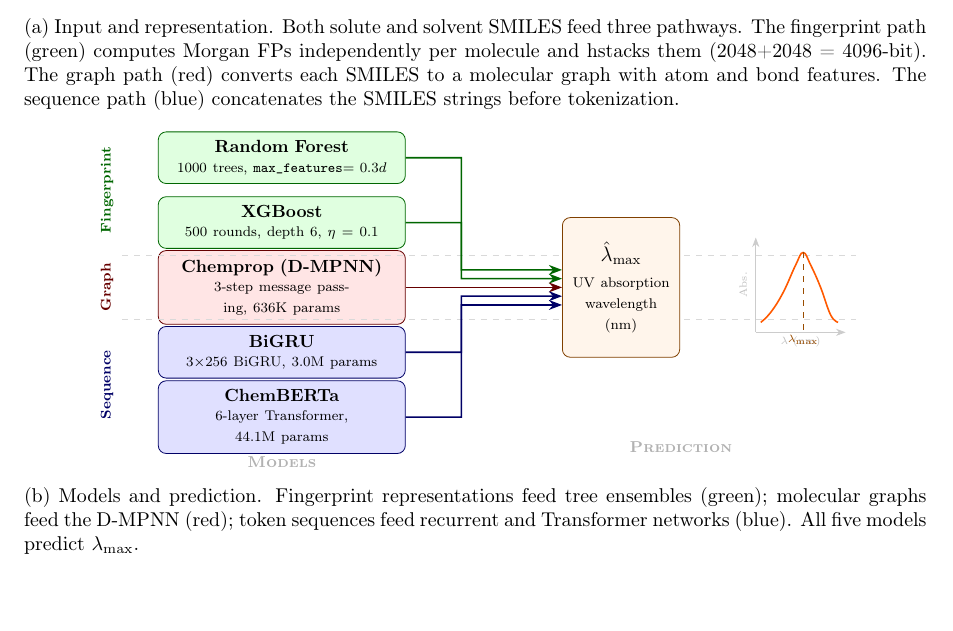
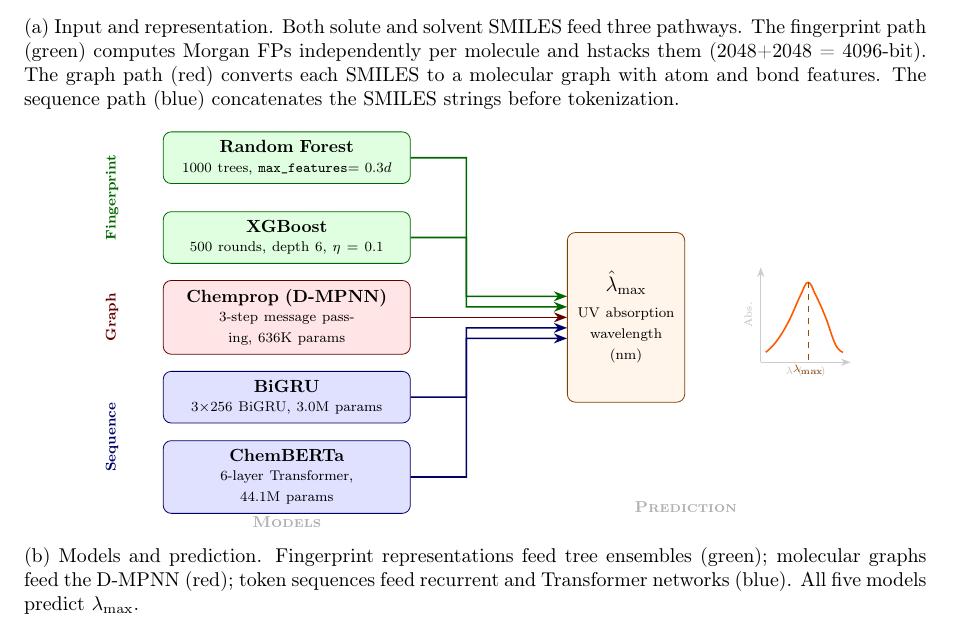
Before and after one commit to Umesh1608/ML_UV_models, a LaTeX paper (benchmark_paper.tex): part of page 2 of 32, cut so that both start at the same text. Compiled offline with pdfLaTeX.

Commit message:
Fix Figure 1(b): wider 1.6 spacing, remove dashed separators

```diff
--- a/benchmark_paper.tex
+++ b/benchmark_paper.tex
@@ -144,45 +144,41 @@ Interpretability analysis confirms that both RF feature importance and BiGRU gra
         arr/.style={->, thick},
     ]
 
-    % ---- Five models in three groups (equal 1.3 spacing) ----
-    \node[box, fill=green!12, draw=green!40!black] (rf) at (0, 2.6)
+    % ---- Five models, equal spacing, grouped by color ----
+    \node[box, fill=green!12, draw=green!40!black] (rf) at (0, 3.2)
         {\textbf{Random Forest}\\[-1pt]{\scriptsize 1000 trees, \texttt{max\_features}$= 0.3d$}};
 
-    \node[box, fill=green!12, draw=green!40!black] (xgb) at (0, 1.3)
+    \node[box, fill=green!12, draw=green!40!black] (xgb) at (0, 1.6)
         {\textbf{XGBoost}\\[-1pt]{\scriptsize 500 rounds, depth 6, $\eta = 0.1$}};
 
     \node[box, fill=red!10, draw=red!40!black] (chemprop) at (0, 0)
         {\textbf{Chemprop (D-MPNN)}\\[-1pt]{\scriptsize 3-step message passing, 636K params}};
 
-    \node[box, fill=blue!12, draw=blue!40!black] (bigru) at (0, -1.3)
+    \node[box, fill=blue!12, draw=blue!40!black] (bigru) at (0, -1.6)
         {\textbf{BiGRU}\\[-1pt]{\scriptsize 3$\times$256 BiGRU, 3.0M params}};
 
-    \node[box, fill=blue!12, draw=blue!40!black] (cb) at (0, -2.6)
+    \node[box, fill=blue!12, draw=blue!40!black] (cb) at (0, -3.2)
         {\textbf{ChemBERTa}\\[-1pt]{\scriptsize 6-layer Transformer, 44.1M params}};
 
     % ---- Group labels (rotated, centered on each group) ----
     \node[font=\scriptsize\bfseries, green!40!black, rotate=90, anchor=center,
-          text width=, minimum height=0pt] at (-3.5, 1.95) {Fingerprint};
+          text width=, minimum height=0pt] at (-3.5, 2.4) {Fingerprint};
     \node[font=\scriptsize\bfseries, red!40!black, rotate=90, anchor=center,
           text width=, minimum height=0pt] at (-3.5, 0) {Graph};
     \node[font=\scriptsize\bfseries, blue!40!black, rotate=90, anchor=center,
-          text width=, minimum height=0pt] at (-3.5, -1.95) {Sequence};
-
-    % ---- Dashed separators ----
-    \draw[dashed, gray!30, thin] (-3.2, 0.65) -- (11.5, 0.65);
-    \draw[dashed, gray!30, thin] (-3.2, -0.65) -- (11.5, -0.65);
+          text width=, minimum height=0pt] at (-3.5, -2.4) {Sequence};
 
     % ---- Output box ----
     \node[box, fill=orange!8, draw=orange!50!black, text width=2.0cm,
-          minimum height=2.8cm] (out) at (6.8, 0)
+          minimum height=3.4cm] (out) at (6.8, 0)
         {\textbf{\large $\hat{\lambda}_{\max}$}\\[3pt]{\scriptsize UV absorption}\\{\scriptsize wavelength (nm)}};
 
     % ---- Arrows: five models to output ----
-    \draw[arr, draw=green!40!black] (rf.east)       -- (3.6, 2.6)   |- ([yshift=10pt]out.west);
-    \draw[arr, draw=green!40!black] (xgb.east)      -- (3.6, 1.3)   |- ([yshift=5pt]out.west);
+    \draw[arr, draw=green!40!black] (rf.east)       -- (3.6, 3.2)   |- ([yshift=12pt]out.west);
+    \draw[arr, draw=green!40!black] (xgb.east)      -- (3.6, 1.6)   |- ([yshift=6pt]out.west);
     \draw[arr, draw=red!40!black]   (chemprop.east) -- (3.6, 0)     |- (out.west);
-    \draw[arr, draw=blue!40!black]  (bigru.east)    -- (3.6, -1.3)  |- ([yshift=-5pt]out.west);
-    \draw[arr, draw=blue!40!black]  (cb.east)       -- (3.6, -2.6)  |- ([yshift=-10pt]out.west);
+    \draw[arr, draw=blue!40!black]  (bigru.east)    -- (3.6, -1.6)  |- ([yshift=-6pt]out.west);
+    \draw[arr, draw=blue!40!black]  (cb.east)       -- (3.6, -3.2)  |- ([yshift=-12pt]out.west);
 
     % ---- Mini UV spectrum ----
     \begin{scope}[shift={(9.5, 0)}]
```
Also changed, not shown: benchmark_paper_jcim.tex (+14 -18 lines), benchmark_paper.tex (4 more changed lines).
